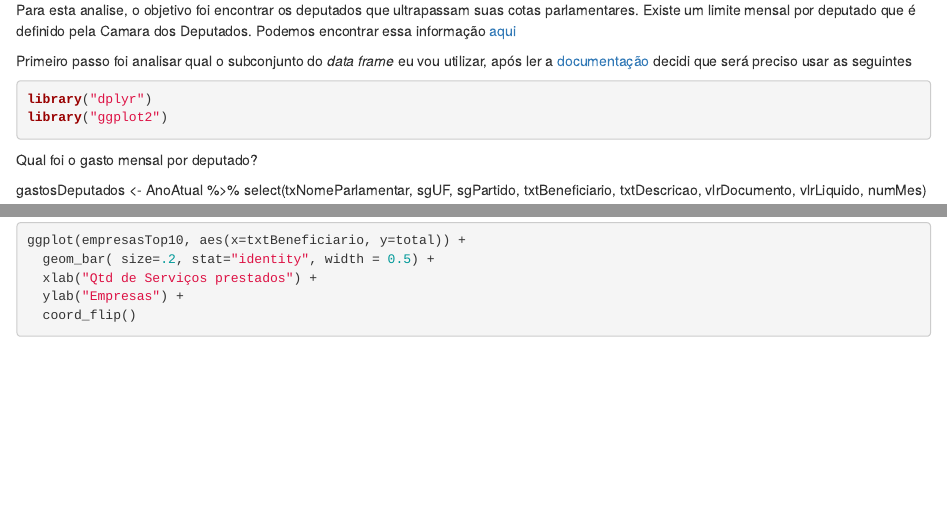
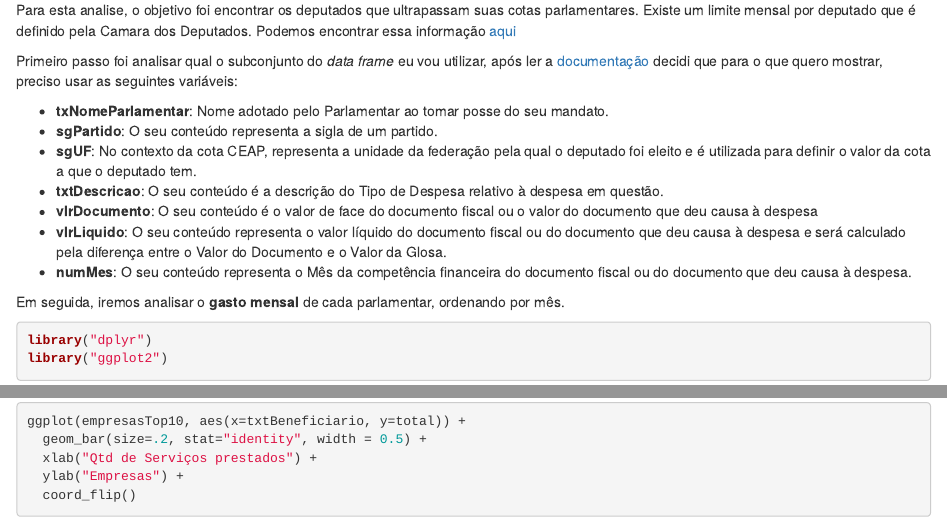
Before and after one commit to brunodias20/FPCC2, an R Markdown document (Lab1/report_M2.rmd): the page in a window 1100 px wide, from 180 px down, and a second part further down, joined at a grey line. Rendered offline with R 4.5, knitr and Pandoc, with nearby package versions; some code elsewhere in the file could not run offline.

````diff
--- a/Lab1/report_M2.rmd
+++ b/Lab1/report_M2.rmd
@@ -11,10 +11,21 @@
 ---------------------------------------------------------------------------------------------------
 Para esta analise, o objetivo foi encontrar os deputados que ultrapassam suas cotas parlamentares. Existe um limite mensal por deputado que é definido pela Camara dos Deputados. Podemos encontrar essa informação [aqui](http://www2.camara.leg.br/comunicacao/assessoria-de-imprensa/cota-parlamentar)
 
-Primeiro passo foi analisar qual o subconjunto do *data frame* eu vou utilizar, após ler a [documentação]() decidi que será preciso usar as seguintes
+Primeiro passo foi analisar qual o subconjunto do *data frame* eu vou utilizar, após ler a [documentação](http://www2.camara.leg.br/transparencia/cota-para-exercicio-da-atividade-parlamentar/explicacoes-sobre-o-formato-dos-arquivos-xml) decidi que para o que quero mostrar, preciso usar as seguintes variáveis:
+
++ **txNomeParlamentar**: Nome adotado pelo Parlamentar ao tomar posse do seu mandato.
++ **sgPartido**:  O seu conteúdo representa a sigla de um partido.
++ **sgUF**: No contexto da cota CEAP, representa a unidade da federação pela qual o deputado foi eleito e é utilizada para definir o valor da cota a que o deputado tem.
++ **txtDescricao**: O seu conteúdo é a descrição do Tipo de Despesa relativo à despesa em questão.
++ **vlrDocumento**:  O seu conteúdo é o valor de face do documento fiscal ou o valor do documento que deu causa à despesa
++ **vlrLiquido**: O seu conteúdo representa o valor líquido do documento fiscal ou do documento que deu causa à despesa e será calculado pela diferença entre o Valor do Documento e o Valor da Glosa.
++ **numMes**:  O seu conteúdo representa o Mês da competência financeira do documento fiscal ou do documento que deu causa à despesa.
+
+Em seguida, iremos analisar o **gasto mensal** de cada parlamentar, ordenando por mês.
 
 ```{r echo=TRUE, message=FALSE}
 library("dplyr")
 library("ggplot2")
 ```
 
+```{r}
@@ -21,4 +36,2 @@
 
-Qual foi o gasto mensal por deputado?
 
-gastosDeputados <- AnoAtual %>% select(txNomeParlamentar, sgUF, sgPartido, txtBeneficiario, txtDescricao, vlrDocumento, vlrLiquido, numMes)
````
Also changed, not shown: Lab1/report_M2.html (added), Lab1/report_M2.rmd (19 more changed lines).
